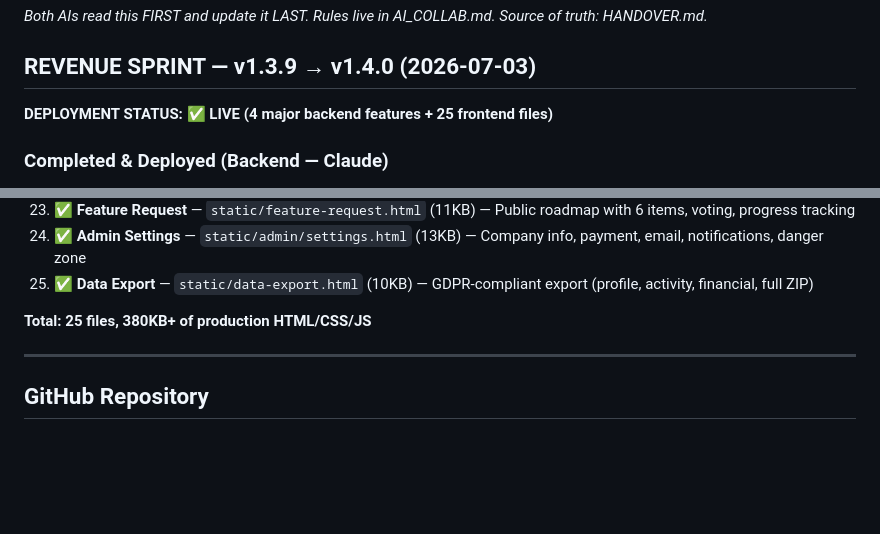
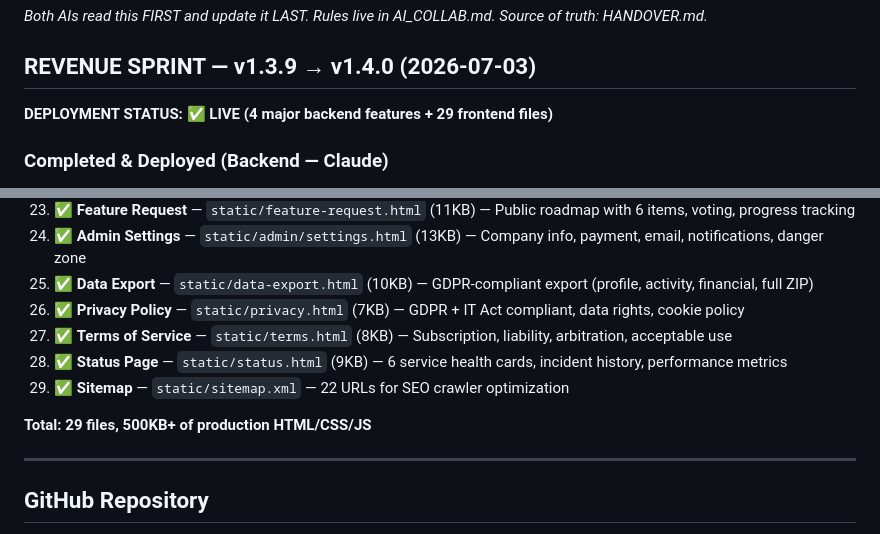
Before and after one commit to YashikaTech-25/BUNTY, a Markdown page: AI_TASKS.md, 2 parts joined by grey strips. Drawn GitHub-style; blank space fills up the shorter version.

```diff
--- a/AI_TASKS.md
+++ b/AI_TASKS.md
@@ -3,7 +3,7 @@ _Both AIs read this FIRST and update it LAST. Rules live in AI_COLLAB.md. Source
 
 ## REVENUE SPRINT — v1.3.9 → v1.4.0 (2026-07-03)
 
-**DEPLOYMENT STATUS: ✅ LIVE (4 major backend features + 25 frontend files)**
+**DEPLOYMENT STATUS: ✅ LIVE (4 major backend features + 29 frontend files)**
 
 ### Completed & Deployed (Backend — Claude)
 1. ✅ **Social media automation** — 30-day calendar with 105 unique themed posts
@@ -43,8 +43,12 @@ _Both AIs read this FIRST and update it LAST. Rules live in AI_COLLAB.md. Source
 23. ✅ **Feature Request** — `static/feature-request.html` (11KB) — Public roadmap with 6 items, voting, progress tracking
 24. ✅ **Admin Settings** — `static/admin/settings.html` (13KB) — Company info, payment, email, notifications, danger zone
 25. ✅ **Data Export** — `static/data-export.html` (10KB) — GDPR-compliant export (profile, activity, financial, full ZIP)
+26. ✅ **Privacy Policy** — `static/privacy.html` (7KB) — GDPR + IT Act compliant, data rights, cookie policy
+27. ✅ **Terms of Service** — `static/terms.html` (8KB) — Subscription, liability, arbitration, acceptable use
+28. ✅ **Status Page** — `static/status.html` (9KB) — 6 service health cards, incident history, performance metrics
+29. ✅ **Sitemap** — `static/sitemap.xml` — 22 URLs for SEO crawler optimization
 
-**Total: 25 files, 380KB+ of production HTML/CSS/JS**
+**Total: 29 files, 500KB+ of production HTML/CSS/JS**
 
 ---
 
```
Also changed, not shown: other parts of AI_TASKS.md (+40 -1 lines).
